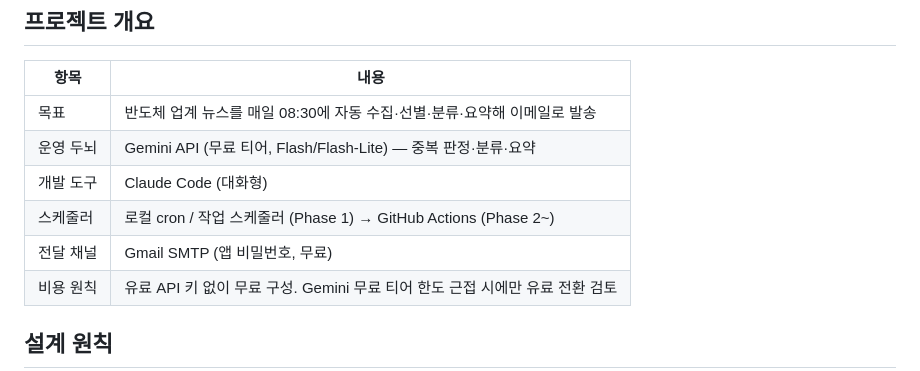
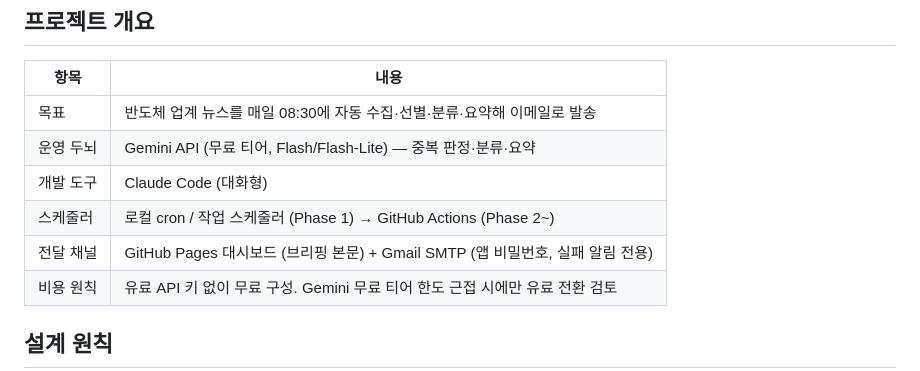
Before and after one commit to fingerb9-blip/project, a Markdown page: CLAUDE.md, the part around the change. GitHub-like rendering.

```diff
--- a/CLAUDE.md
+++ b/CLAUDE.md
@@ -11,7 +11,7 @@
 | 운영 두뇌 | Gemini API (무료 티어, Flash/Flash-Lite) — 중복 판정·분류·요약 |
 | 개발 도구 | Claude Code (대화형) |
 | 스케줄러 | 로컬 cron / 작업 스케줄러 (Phase 1) → GitHub Actions (Phase 2~) |
-| 전달 채널 | Gmail SMTP (앱 비밀번호, 무료) |
+| 전달 채널 | GitHub Pages 대시보드 (브리핑 본문) + Gmail SMTP (앱 비밀번호, 실패 알림 전용) |
 | 비용 원칙 | 유료 API 키 없이 무료 구성. Gemini 무료 티어 한도 근접 시에만 유료 전환 검토 |
 
 ## 설계 원칙
```
Also changed, not shown: docs/phase1_ipo.md (+7 -7 lines).
